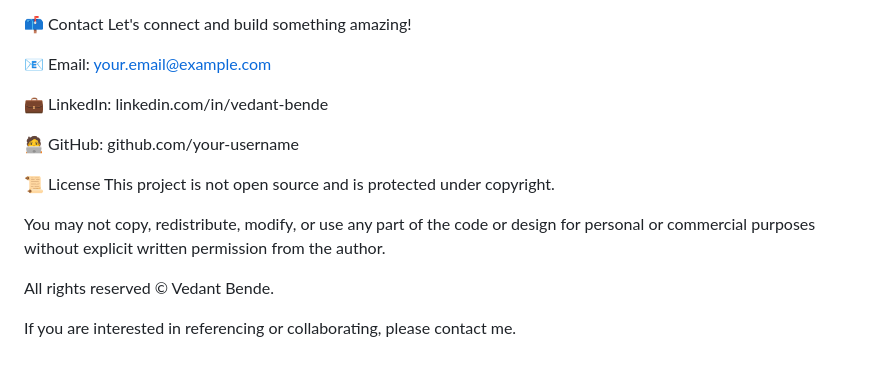
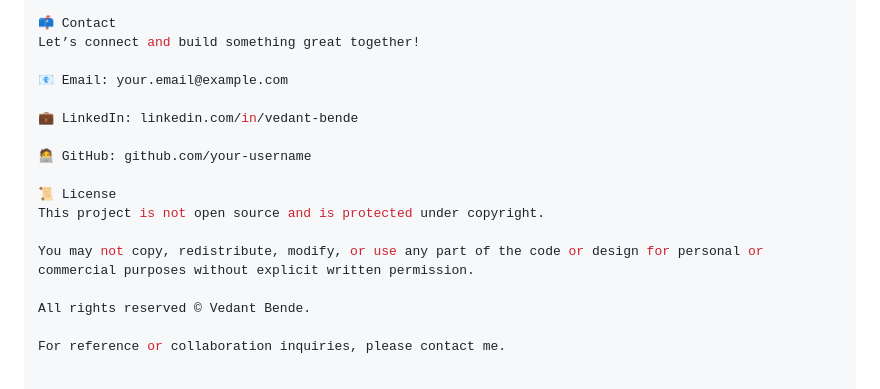
Before and after one commit to VedantBende/Portfolio-2.0, a Markdown page: README.md, the part around the change printed below. GitHub-like rendering.

```diff
--- a/README.md
+++ b/README.md
@@ -164,6 +169,6 @@ Inspiration: UI/UX inspired by modern developer portfolios
 
 📫 Contact
-Let's connect and build something amazing!
+Let’s connect and build something great together!
 
 📧 Email: your.email@example.com
 
@@ -174,8 +179,8 @@ Let's connect and build something amazing!
 📜 License
 This project is not open source and is protected under copyright.
 
-You may not copy, redistribute, modify, or use any part of the code or design for personal or commercial purposes without explicit written permission from the author.
+You may not copy, redistribute, modify, or use any part of the code or design for personal or commercial purposes without explicit written permission.
 
 All rights reserved © Vedant Bende.
 
-If you are interested in referencing or collaborating, please contact me.
+For reference or collaboration inquiries, please contact me.
```
Also changed, not shown: other parts of README.md (+47 -42 lines).
